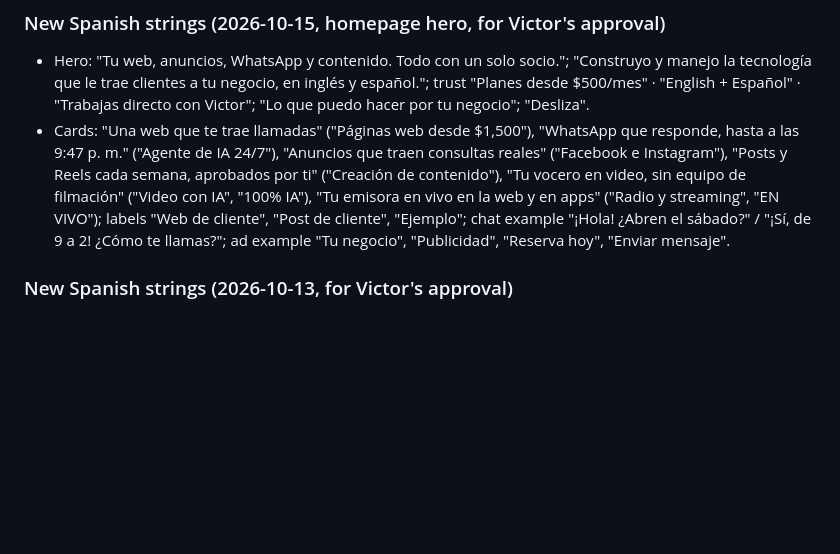
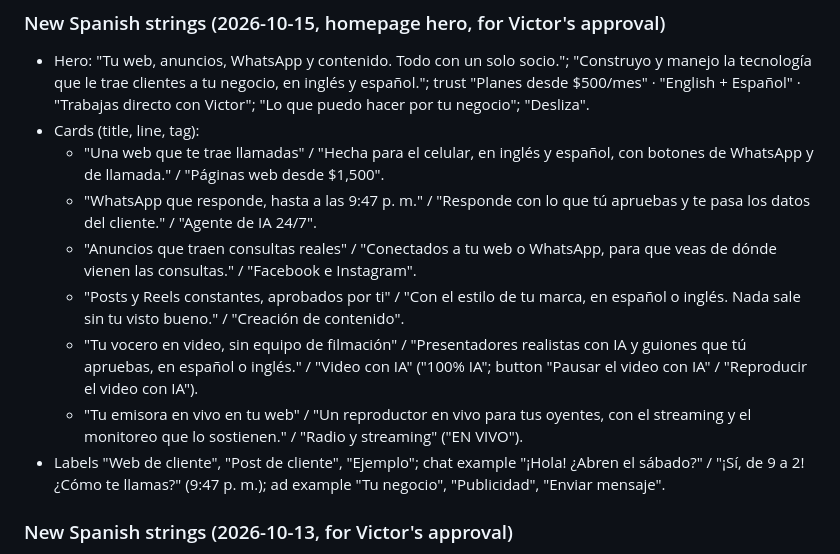
Before and after one commit to vmsosa86/sosa-tech-solutions, a Markdown page: README.md, the part around the change. Rendered like a GitHub page; blank space fills up the shorter version.

Commit message:
README: sync the hero's Spanish approval list with the final strings
Co-Authored-By: Claude Opus 5.5 <noreply@anthropic.com>

```diff
--- a/README.md
+++ b/README.md
@@ -62,7 +62,14 @@ One URL, one language. Every public page exists twice: English at its current UR
 ### New Spanish strings (2026-10-15, homepage hero, for Victor's approval)
 
 - Hero: "Tu web, anuncios, WhatsApp y contenido. Todo con un solo socio."; "Construyo y manejo la tecnología que le trae clientes a tu negocio, en inglés y español."; trust "Planes desde $500/mes" · "English + Español" · "Trabajas directo con Victor"; "Lo que puedo hacer por tu negocio"; "Desliza".
-- Cards: "Una web que te trae llamadas" ("Páginas web desde $1,500"), "WhatsApp que responde, hasta a las 9:47 p. m." ("Agente de IA 24/7"), "Anuncios que traen consultas reales" ("Facebook e Instagram"), "Posts y Reels cada semana, aprobados por ti" ("Creación de contenido"), "Tu vocero en video, sin equipo de filmación" ("Video con IA", "100% IA"), "Tu emisora en vivo en la web y en apps" ("Radio y streaming", "EN VIVO"); labels "Web de cliente", "Post de cliente", "Ejemplo"; chat example "¡Hola! ¿Abren el sábado?" / "¡Sí, de 9 a 2! ¿Cómo te llamas?"; ad example "Tu negocio", "Publicidad", "Reserva hoy", "Enviar mensaje".
+- Cards (title, line, tag):
+  - "Una web que te trae llamadas" / "Hecha para el celular, en inglés y español, con botones de WhatsApp y de llamada." / "Páginas web desde $1,500".
+  - "WhatsApp que responde, hasta a las 9:47 p. m." / "Responde con lo que tú apruebas y te pasa los datos del cliente." / "Agente de IA 24/7".
+  - "Anuncios que traen consultas reales" / "Conectados a tu web o WhatsApp, para que veas de dónde vienen las consultas." / "Facebook e Instagram".
+  - "Posts y Reels constantes, aprobados por ti" / "Con el estilo de tu marca, en español o inglés. Nada sale sin tu visto bueno." / "Creación de contenido".
+  - "Tu vocero en video, sin equipo de filmación" / "Presentadores realistas con IA y guiones que tú apruebas, en español o inglés." / "Video con IA" ("100% IA"; button "Pausar el video con IA" / "Reproducir el video con IA").
+  - "Tu emisora en vivo en tu web" / "Un reproductor en vivo para tus oyentes, con el streaming y el monitoreo que lo sostienen." / "Radio y streaming" ("EN VIVO").
+- Labels "Web de cliente", "Post de cliente", "Ejemplo"; chat example "¡Hola! ¿Abren el sábado?" / "¡Sí, de 9 a 2! ¿Cómo te llamas?" (9:47 p. m.); ad example "Tu negocio", "Publicidad", "Enviar mensaje".
 
 ### New Spanish strings (2026-10-13, for Victor's approval)
 
```
